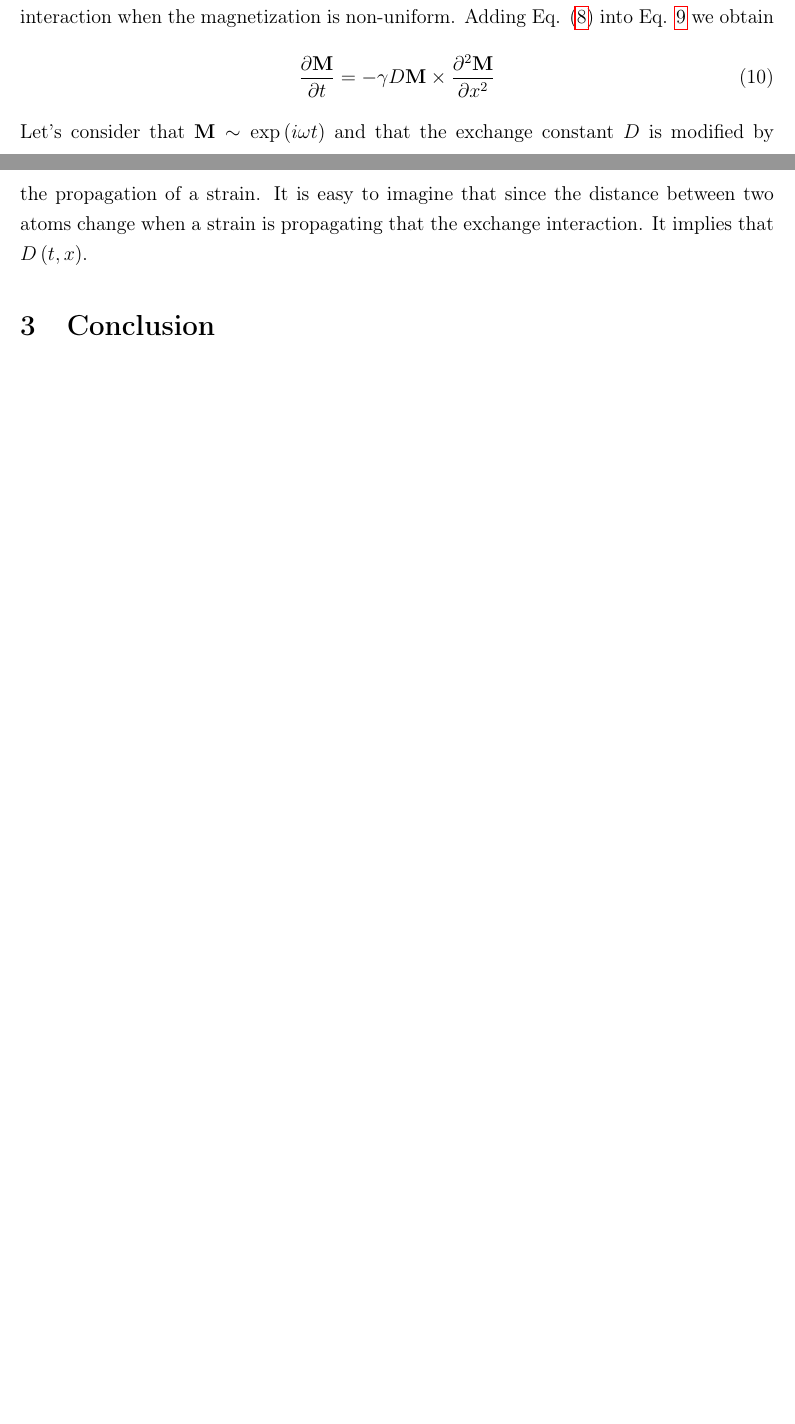
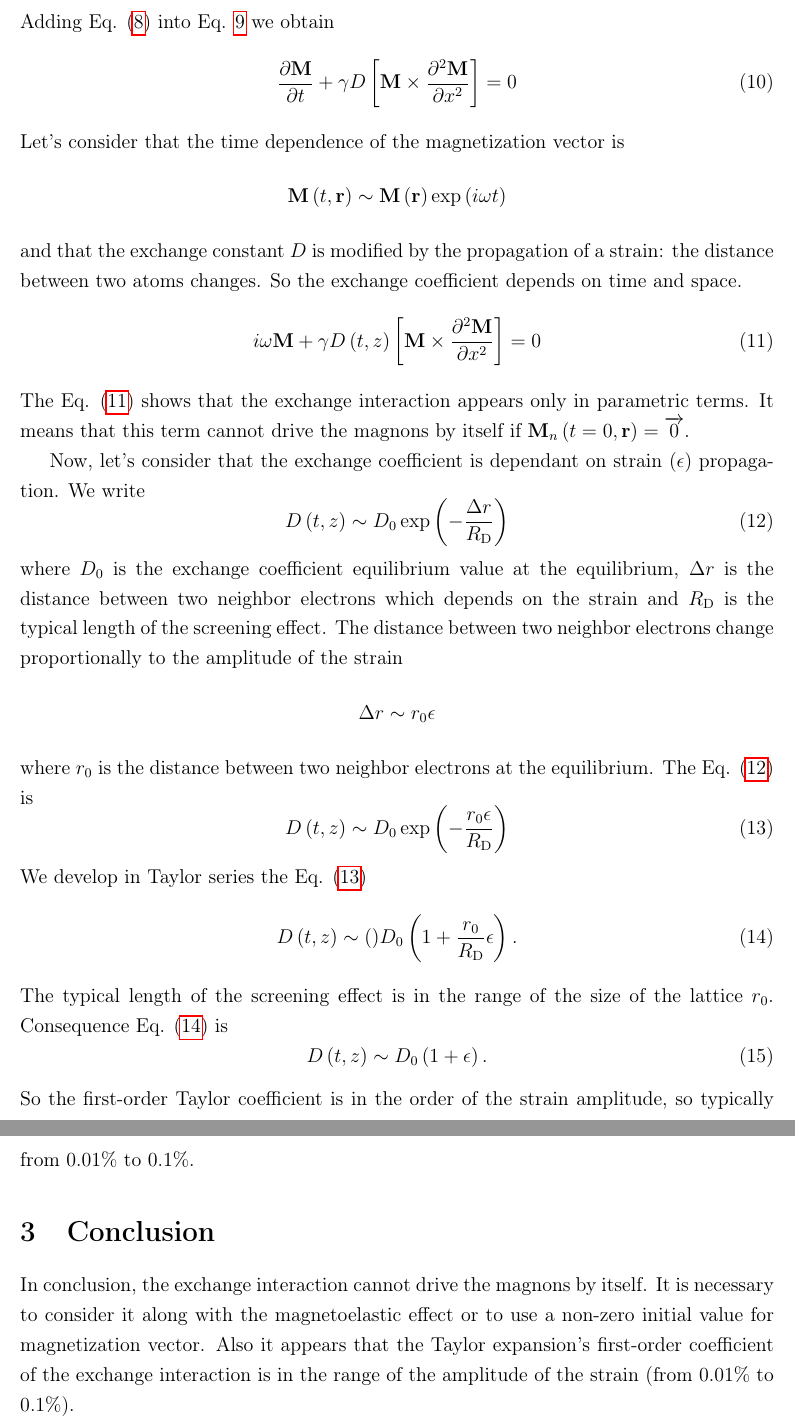
Before and after one commit to valentinbesse/SpinWavesProject, a LaTeX document (2018-02-22-Report_ExchangeInteraction-VBesse/main.tex): two parts of pages 2 and 3 of 4 before the commit and two parts of pages 3 and 4 of 5 after it, joined at a grey line, cut so that both start at the same text, the shorter picture padded with empty space. Compiled offline with pdfLaTeX.

Commit message:
Add V1 of report about the exchange interaction.

```diff
--- a/2018-02-22-Report_ExchangeInteraction-VBesse/main.tex
+++ b/2018-02-22-Report_ExchangeInteraction-VBesse/main.tex
@@ -113,26 +113,59 @@ Substitutes Eq. \eqref{eq7} into the non-uniform part of Eq. \eqref{eq6} we obta
     \mathbf{H}_{\mathrm{ex,NU}} =  D \frac{\partial^2 \mathbf{M}}{\partial x} = - D \sum_{n=0}^N k^2_n \mathbf{M}_n^2 \cos \left( k_n x\right).
     \label{eq8}
 \end{equation}
-
 The lossless Landau-Lifshitz-Gilbert equation is defined by
 \begin{equation}
     \frac{\partial \mathbf{M}}{\partial t} = - \gamma \mathbf{M} \times \mathbf{H}_{\mathrm{eff}}
     \label{eq9}
 \end{equation}
 with $\gamma$ is the gyromagnetic ratio.
-We consider only the contribution of the exchange interaction when the magnetization is non-uniform.
+It is obvious that since $\mathbf{H}_{\mathrm{ex,0}}$ depends on $\textbf{M}$ so it does not play a role $$\mathbf{M} \times \mathbf{H}_{\mathrm{ex,0}} =0.$$
 Adding Eq. \eqref{eq8} into Eq. \ref{eq9} we obtain
 \begin{equation}
-    \frac{\partial \mathbf{M}}{\partial t} = - \gamma D \mathbf{M} \times \frac{\partial^2 \mathbf{M}}{\partial x^2}
+    \frac{\partial \mathbf{M}}{\partial t} + \gamma D \left[ \mathbf{M} \times \frac{\partial^2 \mathbf{M}}{\partial x^2} \right] = 0
     \label{eq10}
 \end{equation}
-Let's consider that $\mathbf{M} \sim \exp \left( i \omega t \right)$ and that the exchange constant $D$ is modified by the propagation of a strain.
-It is easy to imagine that since the distance between two atoms change when a strain is propagating that the exchange interaction.
-It implies that $D \left(t,x\right)$.
+Let's consider that the time dependence of the magnetization vector is $$\mathbf{M} \left(t, \mathbf{r} \right) \sim \mathbf{M} \left( \mathbf{r} \right) \exp \left( i \omega t \right)$$ and that the exchange constant $D$ is modified by the propagation of a strain: the distance between two atoms changes.
+So the exchange coefficient depends on time and space.
+\begin{equation}
+    i \omega \mathbf{M} + \gamma D \left( t, z \right) \left[ \mathbf{M} \times \frac{\partial^2 \mathbf{M}}{\partial x^2} \right] = 0
+    \label{eq11}
+\end{equation}
+The Eq. \eqref{eq11} shows that the exchange interaction appears only in parametric terms.
+It means that this term cannot drive the magnons by itself if $\mathbf{M}_n \left( t = 0, \mathbf{r} \right) = \overrightarrow{0}$.
 
-
+Now, let's consider that the exchange coefficient is dependant on strain ($\epsilon$) propagation.
+We write
+\begin{equation}
+    D \left( t, z \right) \sim D_{0} \exp \left( -\frac{\Delta r}{R_{\mathrm{D}}} \right)
+    \label{eq12}
+\end{equation}
+where $D_0$ is the exchange coefficient equilibrium value at the equilibrium, $\Delta r$ is the distance between two neighbor electrons which depends on the strain and $R_{\mathrm{D}}$ is the typical length of the screening effect.
+The distance between two neighbor electrons change proportionally to the amplitude of the strain $$ \Delta r \sim r_0 \epsilon$$
+where $r_0$ is the distance between two neighbor electrons at the equilibrium.
+The Eq. \eqref{eq12} is
+\begin{equation}
+    D \left( t, z \right) \sim D_{0} \exp \left( -\frac{r_0 \epsilon}{R_{\mathrm{D}}} \right)
+    \label{eq13}
+\end{equation}
+We develop in Taylor series the Eq. \eqref{eq13}
+\begin{equation}
+    D \left( t, z \right) \sim () D_{0} \left( 1 + \frac{r_0}{R_{\mathrm{D}}} \epsilon \right).
+    \label{eq14}
+\end{equation}
+The typical length of the screening effect is in the range of the size of the lattice $r_0$.
+Consequence Eq. \eqref{eq14} is
+\begin{equation}
+    D \left( t, z \right) \sim D_{0} \left( 1 + \epsilon \right).
+    \label{eq15}
+\end{equation}
+So the first-order Taylor coefficient is in the order of the strain amplitude, so typically from $0.01 \%$ to $0.1\%$.
 
 \section{Conclusion}
+
+In conclusion, the exchange interaction cannot drive the magnons by itself.
+It is necessary to consider it along with the magnetoelastic effect or to use a non-zero initial value for magnetization vector.
+Also it appears that the Taylor expansion's first-order coefficient of the exchange interaction is in the range of the amplitude of the strain (from $0.01 \%$ to $0.1\%$).
 
 \newpage
 
```
Also changed, not shown: 2018-02-22-Report_ExchangeInteraction-VBesse/2018_02_22_Report_ExchangeField_VBesse.pdf, 2018-02-22-Report_ExchangeInteraction-VBesse/main.tex (2 more changed lines).
